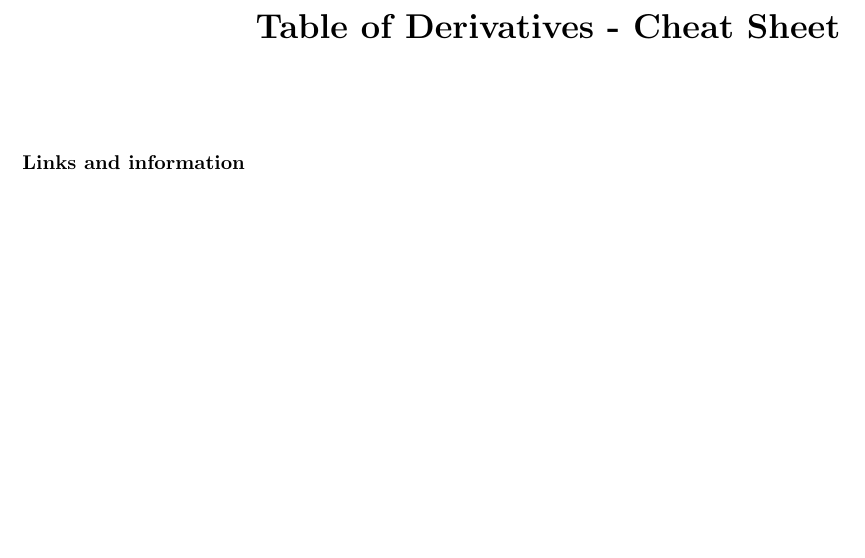
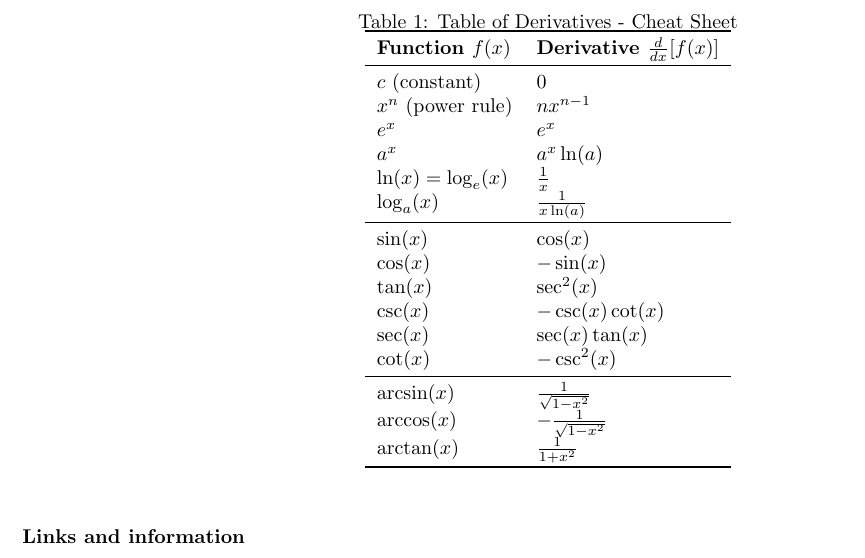
Before and after one commit to paulmcquad/Maths_Calculus, a LaTeX document (table-of-derivatives.tex): part of the page, cut so that both start at the same text, the shorter picture padded with empty space. Compiled offline with pdfLaTeX.

Commit message:
Some Derivatives
Signed-off-by: Paul McQuade <paulmcquad@gmail.com>

```diff
--- a/table-of-derivatives.tex
+++ b/table-of-derivatives.tex
@@ -15,16 +15,40 @@
 
 \begin{document}
 
-	\maketitle
+	\begin{table}[htbp]
+		\centering
+		\caption{Table of Derivatives - Cheat Sheet}
+		\begin{tabular}{ll}
+			\toprule
+			\textbf{Function $f(x)$} & \textbf{Derivative $\frac{d}{dx}[f(x)]$} \\
+			\midrule
+			$c$ (constant) & $0$ \\
+			$x^n$ (power rule) & $nx^{n-1}$ \\
+			$e^x$ & $e^x$ \\
+			$a^x$ & $a^x \ln(a)$ \\
+			$\ln(x) = \log_e(x)$ & $\frac{1}{x}$ \\
+			$\log_a(x)$ & $\frac{1}{x \ln(a)}$ \\
+			\midrule
+			$\sin(x)$ & $\cos(x)$ \\
+			$\cos(x)$ & $-\sin(x)$ \\
+			$\tan(x)$ & $\sec^2(x)$ \\
+			$\csc(x)$ & $-\csc(x)\cot(x)$ \\
+			$\sec(x)$ & $\sec(x)\tan(x)$ \\
+			$\cot(x)$ & $-\csc^2(x)$ \\
+			\midrule
+			$\arcsin(x)$ & $\frac{1}{\sqrt{1-x^2}}$ \\
+			$\arccos(x)$ & $-\frac{1}{\sqrt{1-x^2}}$ \\
+			$\arctan(x)$ & $\frac{1}{1+x^2}$ \\
+			\bottomrule
+		\end{tabular}
+	\end{table}
 
-%----------------------------------------------------------------------------------------
-%	LINKS AND INFORMATION
-%----------------------------------------------------------------------------------------
+	%----------------------------------------------------------------------------------------
+	%	LINKS AND INFORMATION
+	%----------------------------------------------------------------------------------------
 
 	\sectiontitle{Links and information}
 
 	\url{https://github.com/paulmcquad/Maths_Calculus/}
 
-
-
 \end{document}
```
